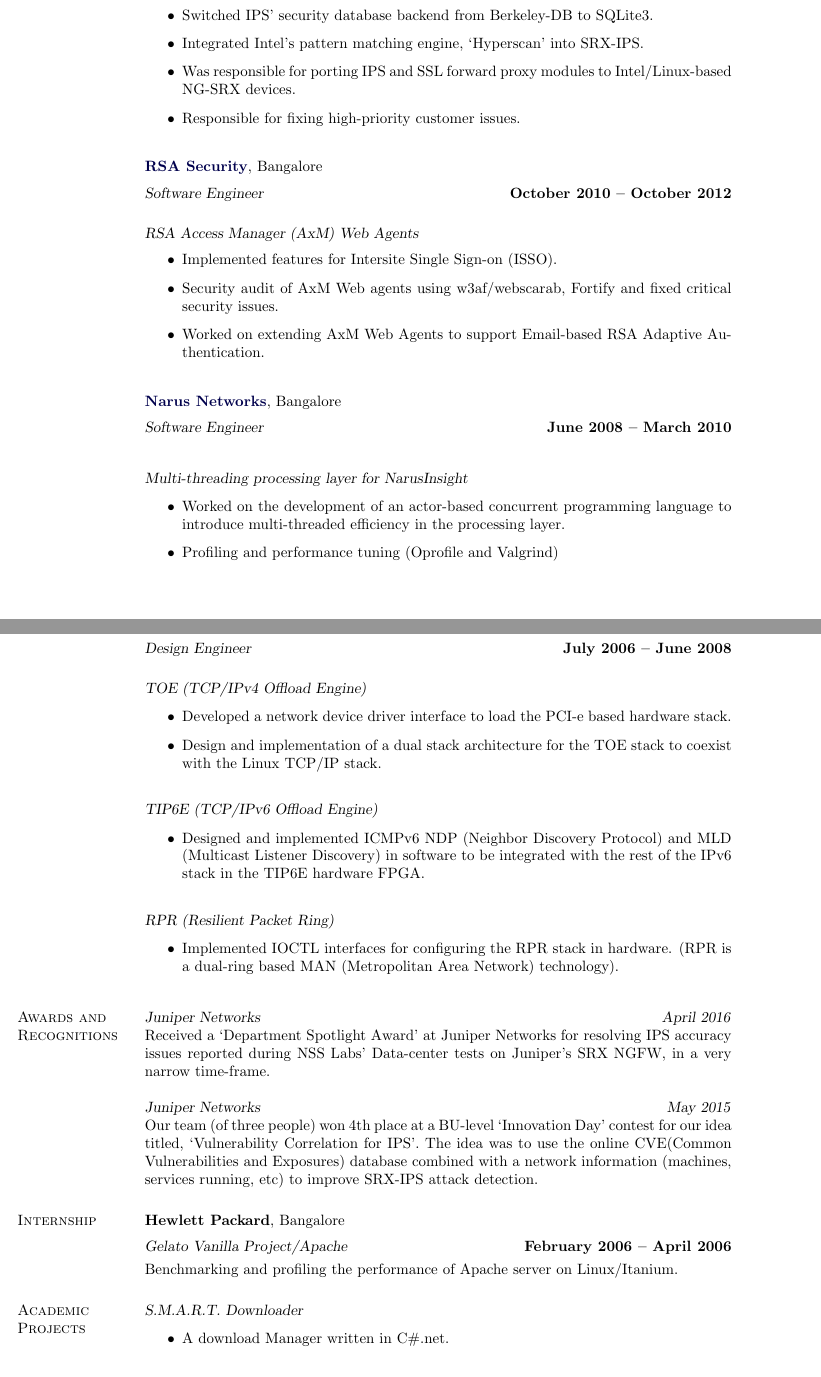
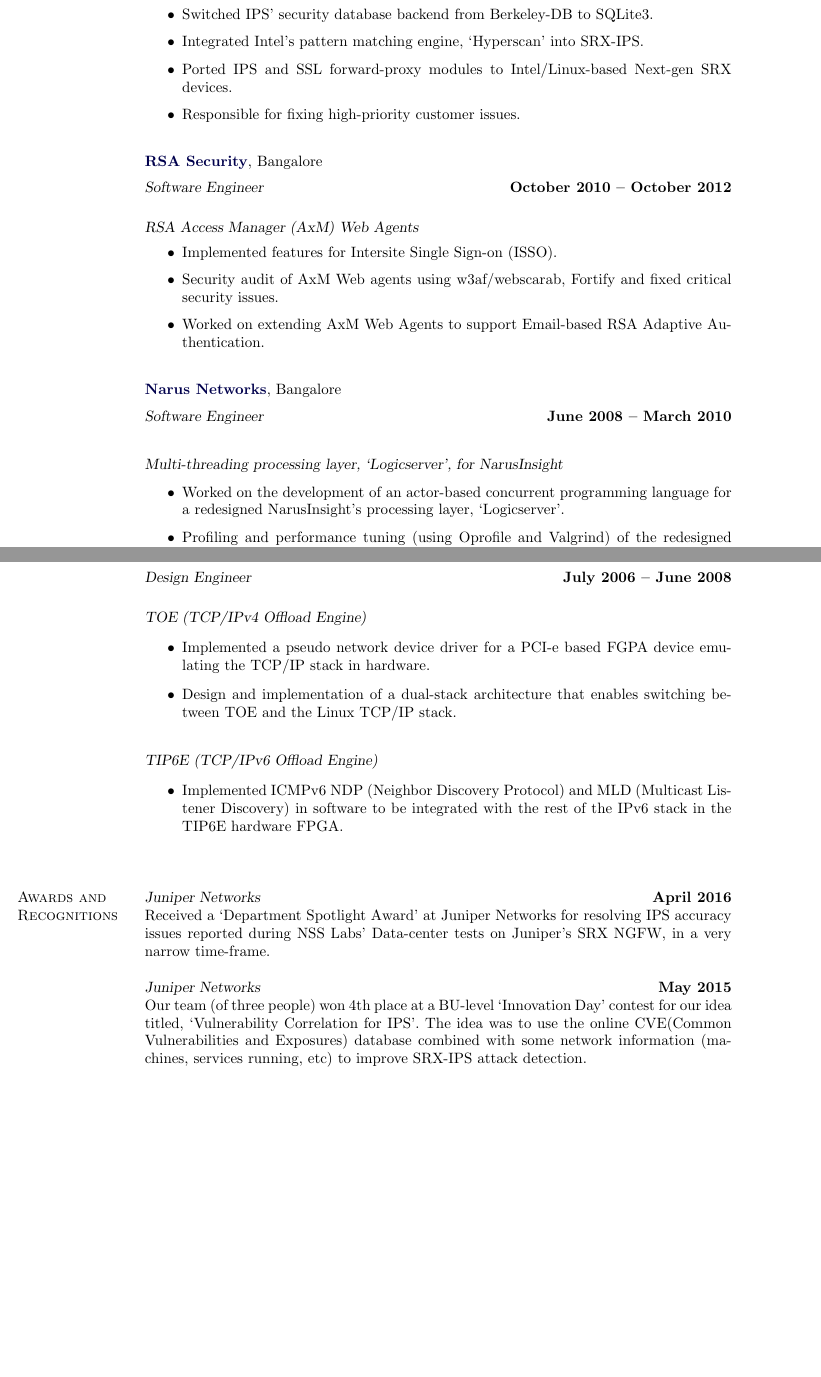
Before and after one commit to niranjan-nagaraju/Resume, a LaTeX document (2017/Niranjan_Nagaraju.tex): two parts of pages 1 and 2 of 2, joined at a grey line, cut so that both start at the same text, the shorter picture padded with empty space. Compiled offline with pdfLaTeX.

Commit message:
Remove unneeded internship and academic projects sections

```diff
--- a/2017/Niranjan_Nagaraju.tex
+++ b/2017/Niranjan_Nagaraju.tex
@@ -249,7 +249,7 @@
 	\begin{itemize}
 		\item Switched IPS' security database backend from Berkeley-DB to SQLite3.%
                 \item Integrated Intel's pattern matching engine, `Hyperscan' into SRX-IPS.%
-		\item Was responsible for porting IPS and SSL forward proxy modules to Intel/Linux-based NG-SRX devices.%
+		\item Ported IPS and SSL forward-proxy modules to Intel/Linux-based Next-gen SRX devices.%
 		\item Responsible for fixing high-priority customer issues. \vspace{0mm}\\\vspace{1mm}%
 	\end{itemize}
 
@@ -276,9 +277,9 @@
 	\blankline
 
 	\begin{itemize}
-	  \item [\textsl{Multi-threading processing layer for NarusInsight}]
-		\item Worked on the development of an actor-based concurrent programming language to introduce multi-threaded efficiency in the processing layer.%
-		\item Profiling and performance tuning (Oprofile and Valgrind) %
+	  \item [\textsl{Multi-threading processing layer, `Logicserver', for NarusInsight}]
+		\item Worked on the development of an actor-based concurrent programming language for a redesigned NarusInsight's processing layer, `Logicserver'. %
+		\item Profiling and performance tuning (using Oprofile and Valgrind) of the redesigned Logicserver component. %
 	\end{itemize}
 
 	\blankline
@@ -305,57 +306,31 @@
 
 	\textsl{TOE (TCP/IPv4 Offload Engine)}
 	\begin{itemize}
-		\item Developed a network device driver interface to load the PCI-e based hardware stack. %
-		\item Design and implementation of a dual stack architecture for the TOE stack to coexist with the Linux TCP/IP stack. %
+		\item Implemented a pseudo network device driver for a PCI-e based FGPA device emulating the TCP/IP stack in hardware. %
+		\item Design and implementation of a dual-stack architecture that enables switching between TOE and the Linux TCP/IP stack. %
 	\end{itemize}
 
  	\blankline
 
 	\textsl{TIP6E (TCP/IPv6 Offload Engine)}
 	\begin{itemize}
-		\item Designed and implemented ICMPv6 NDP (Neighbor Discovery Protocol) and MLD (Multicast Listener Discovery) in software to be integrated with the rest of the IPv6 stack in the TIP6E hardware FPGA. %
+		\item Implemented ICMPv6 NDP (Neighbor Discovery Protocol) and MLD (Multicast Listener Discovery) in software to be integrated with the rest of the IPv6 stack in the TIP6E hardware FPGA. %
 	\end{itemize}
 
 	\blankline
-
-	\textsl{RPR (Resilient Packet Ring)}
-	\begin{itemize}
-		\item Implemented IOCTL interfaces for configuring the RPR stack in hardware. (RPR is a dual-ring based MAN (Metropolitan Area Network) technology). %
-	\end{itemize}
 
 
 %______________________________________________________________________________________________________________________
 % Awards and Recognitions
 \section{Awards and Recognitions}
 %
-\textsl{Juniper Networks} \hfill \textsl{April 2016}\\%
+\textsl{Juniper Networks} \hfill \textbf{April 2016}\\%
 Received a `Department Spotlight Award' at Juniper Networks for resolving IPS accuracy issues reported during NSS Labs' Data-center tests on Juniper's SRX NGFW, in a very narrow time-frame.
 
 \blankline
 
-\textsl{Juniper Networks} \hfill \textsl{May 2015}\\%
+\textsl{Juniper Networks} \hfill \textbf{May 2015}\\%
 Our team (of three people) won 4th place at a BU-level `Innovation Day' contest for our idea titled, `Vulnerability Correlation for IPS'.
-The idea was to use the online CVE(Common Vulnerabilities and Exposures) database combined with a network information (machines, services running, etc) to improve SRX-IPS attack detection.
+The idea was to use the online CVE(Common Vulnerabilities and Exposures) database combined with some network information (machines, services running, etc) to improve SRX-IPS attack detection.
 
 
-
-
-%______________________________________________________________________________________________________________________
-% Internship
-\section{Internship}
-%
-\textbf{Hewlett Packard}, Bangalore \vspace{2mm}\\\vspace{1mm}%
-    \textsl{Gelato Vanilla Project/Apache} \hfill \textbf{February 2006 -- April 2006}\\%
-Benchmarking and profiling the performance of Apache server on Linux/Itanium.
-
-
-%______________________________________________________________________________________________________________________
-% Academic Projects
-\section{Academic Projects}
-%
-\textsl{S.M.A.R.T. Downloader}
-\begin{itemize}
-	\item A download Manager written in C\#.net.
-\end{itemize}
-
-\blankline
```
Also changed, not shown: 2017/Niranjan_Nagaraju.tex (12 more changed lines), 1 other file.
